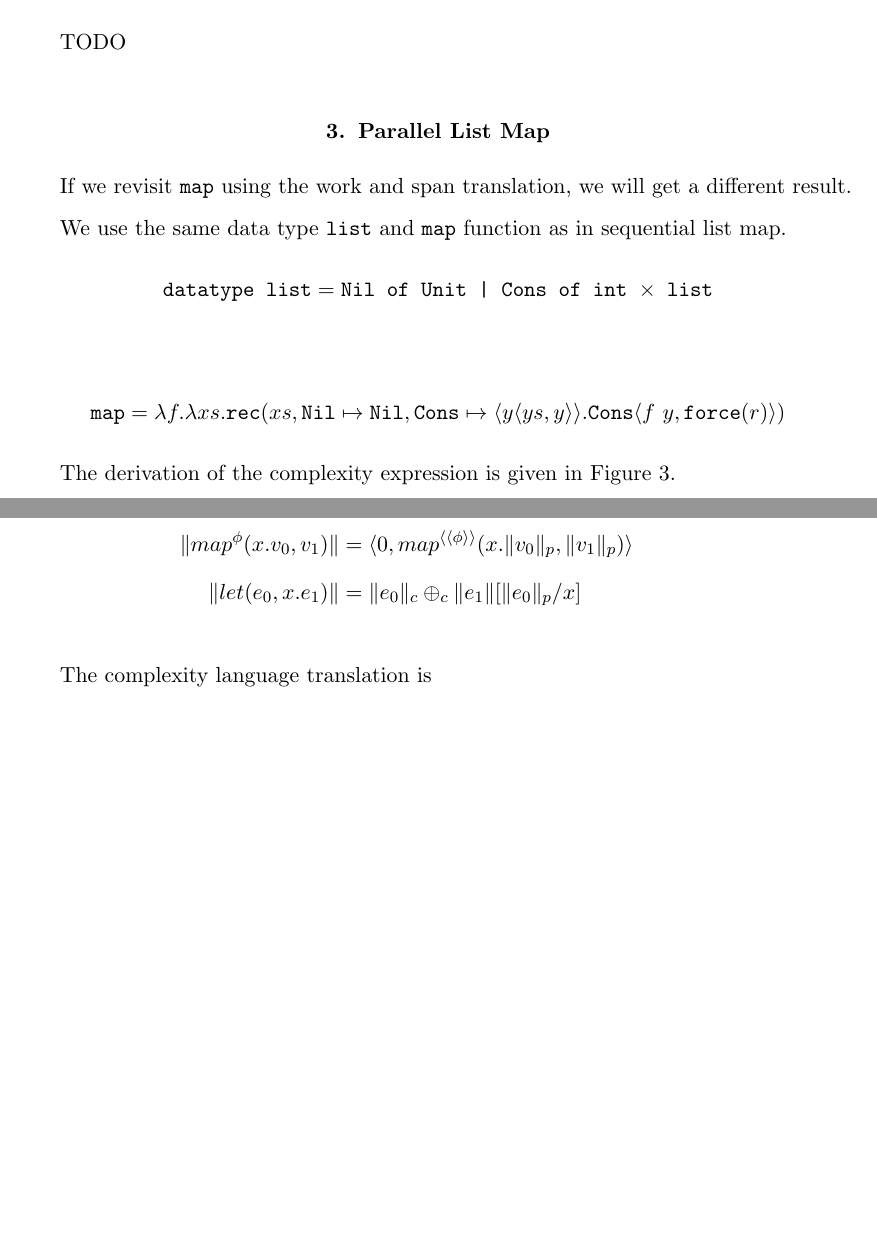
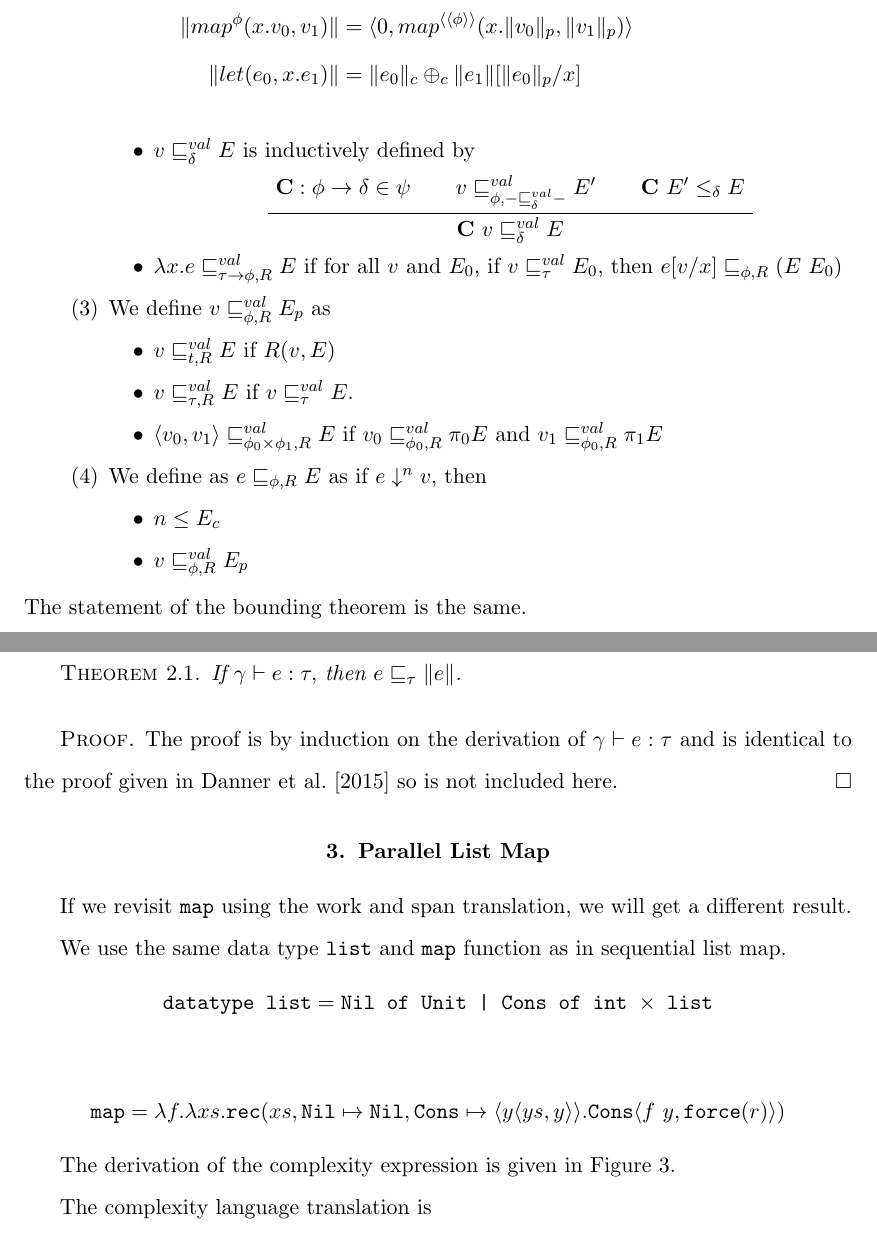
Before and after one commit to jrraymond/masters, a LaTeX thesis (workingtitle/thesis.tex, which reads workingtitle/WorkAndSpan.tex): two parts of pages 64 and 65 of 82 before the commit and two parts of pages 65 and 66 of 83 after it, joined at a grey line, cut at the place of the change, the shorter picture padded with empty space. Compiled offline with pdfLaTeX.

Commit message:
work and span full statement of bounding relations

```diff
--- a/workingtitle/WorkAndSpan.tex
+++ b/workingtitle/WorkAndSpan.tex
@@ -157,4 +182,3 @@ other and may be computed in parallel.
 \end{figure}
 %
 \section{Bounding Relation}
-TODO
@@ -162,3 +207,35 @@ TODO
+      \item $v \sqsubseteq_\delta^{val} E$ is inductively defined by
+        \begin{prooftree}
+          \AxiomC{$\textbf{C} : \phi \to \delta \in \psi$}
+          \AxiomC{$v \sqsubseteq_{\phi, -\sqsubseteq_\delta^{val}-}^{val} E'$}
+          \AxiomC{$\textbf{C}\ E' \leq_\delta E$}
+          \TrinaryInfC{$\textbf{C}\ v \sqsubseteq_\delta^{val} E$}
+        \end{prooftree}
+      \item $\lambda x.e \sqsubseteq^{val}_{\tau \to \phi,R} E$ if for all $v$ and $E_0$, if $v \sqsubseteq_\tau^{val} E_0$, then $e[v/x] \sqsubseteq_{\phi,R}(E\ E_0)$
+    \end{itemize}
+  \item We define $v \sqsubseteq_{\phi,R}^{val} E_p$ as
+    \begin{itemize}
+      \item $v \sqsubseteq_{t,R}^{val} E $ if $R(v,E)$
+      \item $v \sqsubseteq_{\tau,R}^{val} E$ if $v \sqsubseteq_\tau^{val} E$.
+      \item $\langle v_0,v_1\rangle \sqsubseteq_{\phi_0\times\phi_1,R}^{val} E$ if $v_0 \sqsubseteq_{\phi_0,R}^{val} \pi_0 E$ and $v_1 \sqsubseteq_{\phi_0,R}^{val} \pi_1 E$
+    \end{itemize}
+  \item We define as $e \sqsubseteq_{\phi,R} E$ as if $e \downarrow^n v$, then
+    \begin{itemize}
+      \item $n \leq E_c$
+      \item $v \sqsubseteq_{\phi,R}^{val} E_p$
+    \end{itemize}
+\end{enumerate}
+%
+The statement of the bounding theorem is the same.
+%
+\begin{theorem}
+  If $\gamma \vdash e : \tau, $ then $e \sqsubseteq_\tau \|e\|$.
+\end{theorem}
+\begin{proof}
+  The proof is by induction on the derivation of $\gamma \vdash e : \tau$ and
+  is identical to the proof given in \citet{Danner2015} so is not included
+  here.
+\end{proof}
 
 \section{Parallel List Map}
 If we revisit \T{map} using the work and span translation, we will get a different result.
```
Also changed, not shown: pdfs/thesis.pdf, workingtitle/WorkAndSpan.tex (62 more changed lines).
